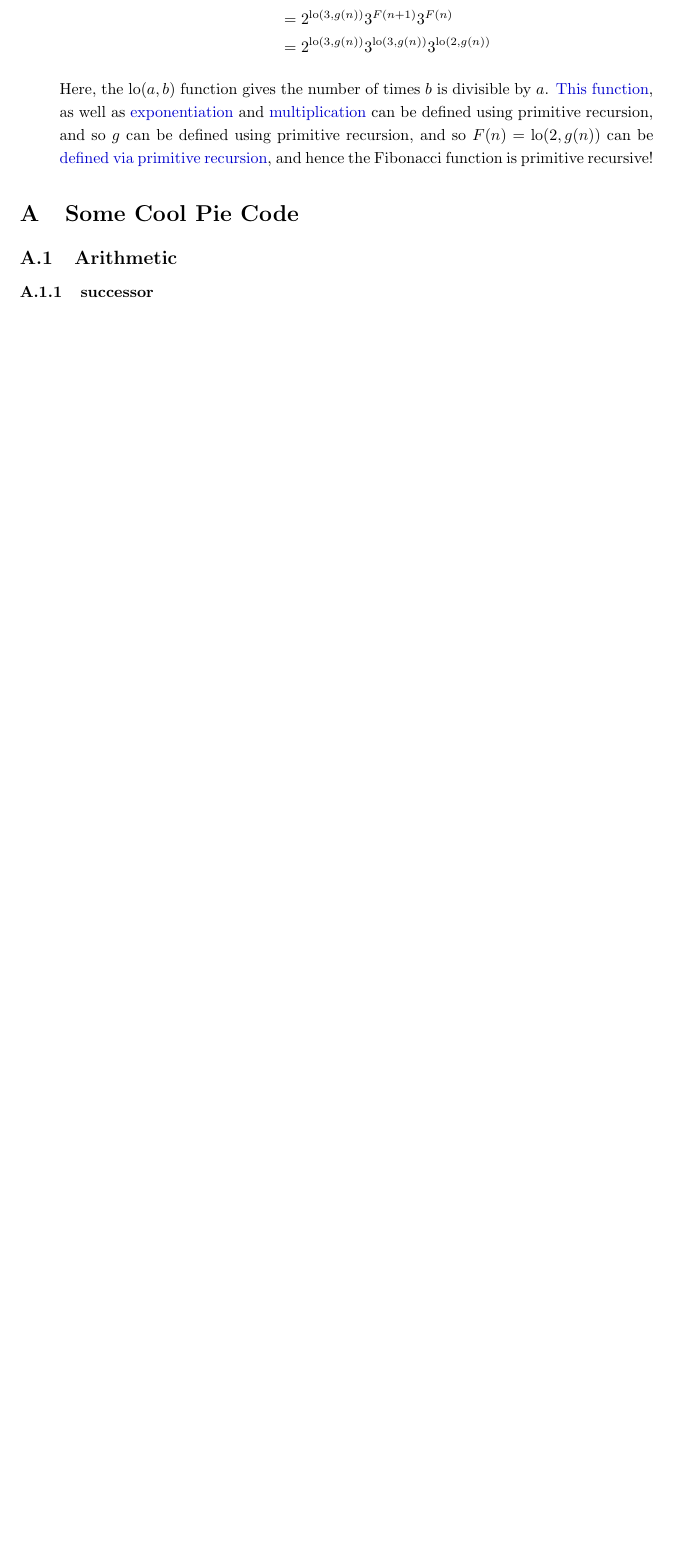
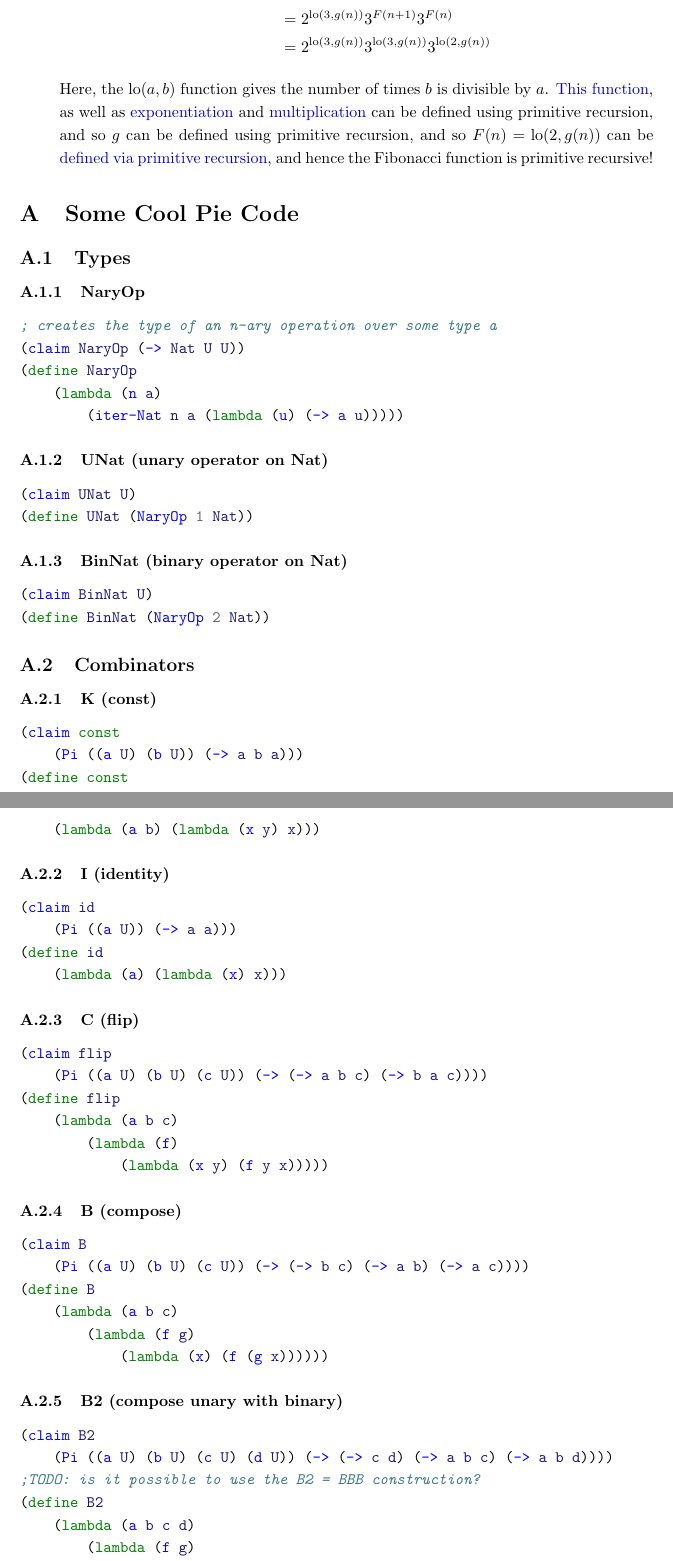
Before and after one commit to motiwalam/The-Little-Typer-Notes, a LaTeX document (main.tex, which reads code-listing.tex): part of page 8 of 10 before the commit and two parts of pages 9 and 10 of 12 after it, the two joined at a grey line, cut so that both start at the same text, the shorter picture padded with empty space. Compiled offline with pdfLaTeX.

Commit message:
update code

```diff
--- a/code-listing.tex
+++ b/code-listing.tex
@@ -0,0 +1,73 @@
+
+\subsection{Types}
+
+\subsubsection{NaryOp} \label{code:NaryOp}
+\begin{minted}{scheme}
+; creates the type of an n-ary operation over some type a
+(claim NaryOp (-> Nat U U))
+(define NaryOp
+    (lambda (n a)
+        (iter-Nat n a (lambda (u) (-> a u)))))
+\end{minted}
+
+\subsubsection{UNat (unary operator on Nat)} \label{code:UNat}
+\begin{minted}{scheme}
+(claim UNat U)
+(define UNat (NaryOp 1 Nat))
+\end{minted}
+
+\subsubsection{BinNat (binary operator on Nat)} \label{code:BinNat}
+\begin{minted}{scheme}
+(claim BinNat U)
+(define BinNat (NaryOp 2 Nat))
+\end{minted}
+
+
+\subsection{Combinators}
+
+\subsubsection{K (const)} \label{code:K}
+\begin{minted}{scheme}
+(claim const
+    (Pi ((a U) (b U)) (-> a b a)))
+(define const
+    (lambda (a b) (lambda (x y) x)))
+\end{minted}
+
+\subsubsection{I (identity)} \label{code:I}
+\begin{minted}{scheme}
+(claim id
+    (Pi ((a U)) (-> a a)))
+(define id
+    (lambda (a) (lambda (x) x)))
+\end{minted}
+
+\subsubsection{C (flip)} \label{code:C}
+\begin{minted}{scheme}
+(claim flip
+    (Pi ((a U) (b U) (c U)) (-> (-> a b c) (-> b a c))))
+(define flip
+    (lambda (a b c)
+        (lambda (f)
+            (lambda (x y) (f y x)))))
+\end{minted}
+
+\subsubsection{B (compose)} \label{code:B}
+\begin{minted}{scheme}
+(claim B
+    (Pi ((a U) (b U) (c U)) (-> (-> b c) (-> a b) (-> a c))))
+(define B
+    (lambda (a b c)
+        (lambda (f g)
+            (lambda (x) (f (g x))))))
+\end{minted}
+
+\subsubsection{B2 (compose unary with binary)} \label{code:B2}
+\begin{minted}{scheme}
+(claim B2
+    (Pi ((a U) (b U) (c U) (d U)) (-> (-> c d) (-> a b c) (-> a b d))))
+;TODO: is it possible to use the B2 = BBB construction?
+(define B2
+    (lambda (a b c d)
+        (lambda (f g)
+            (lambda (x y) (f (g x y))))))
+\end{minted}
```
Also changed, not shown: code-listing.tex (20 more changed lines), 1 other file.
